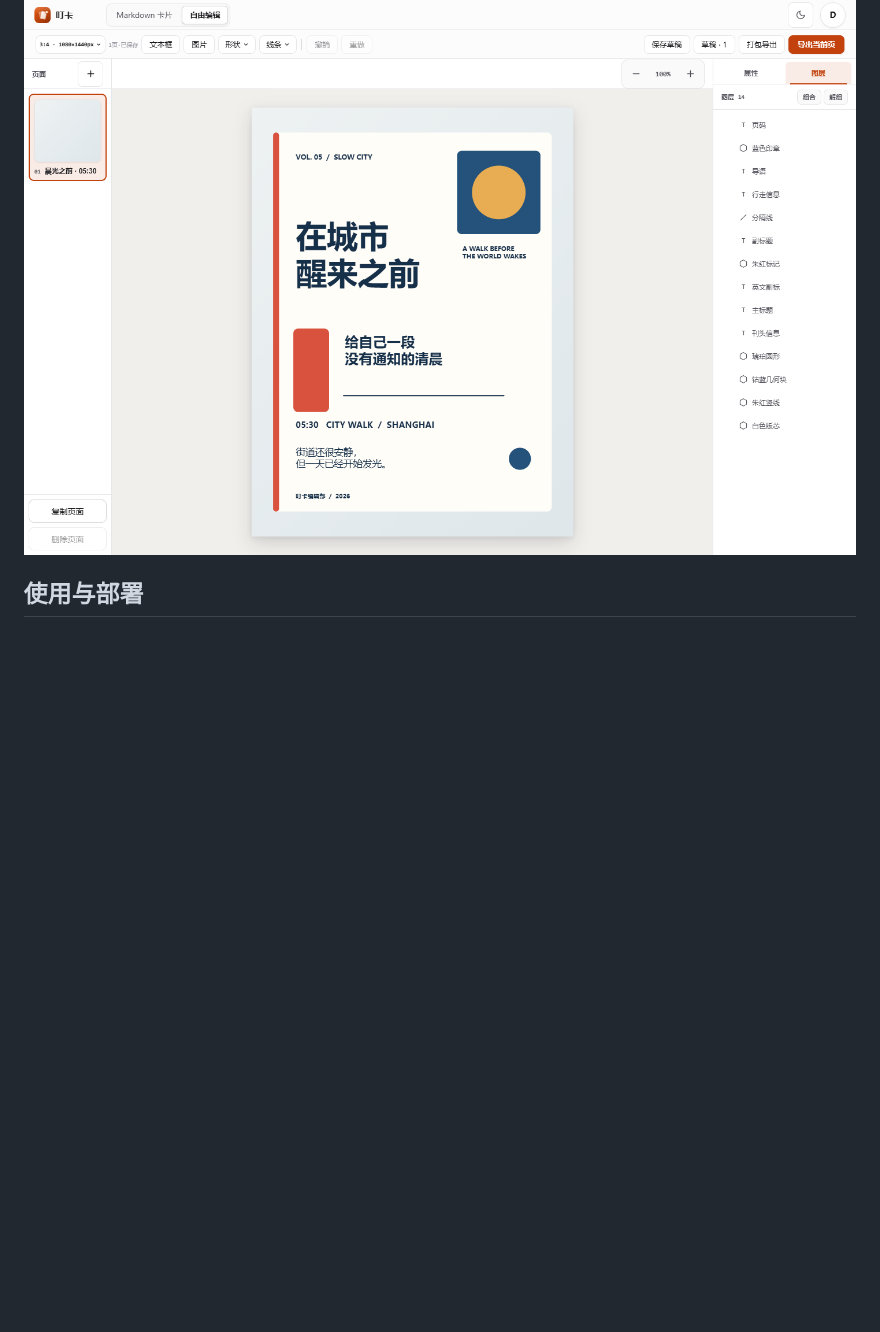
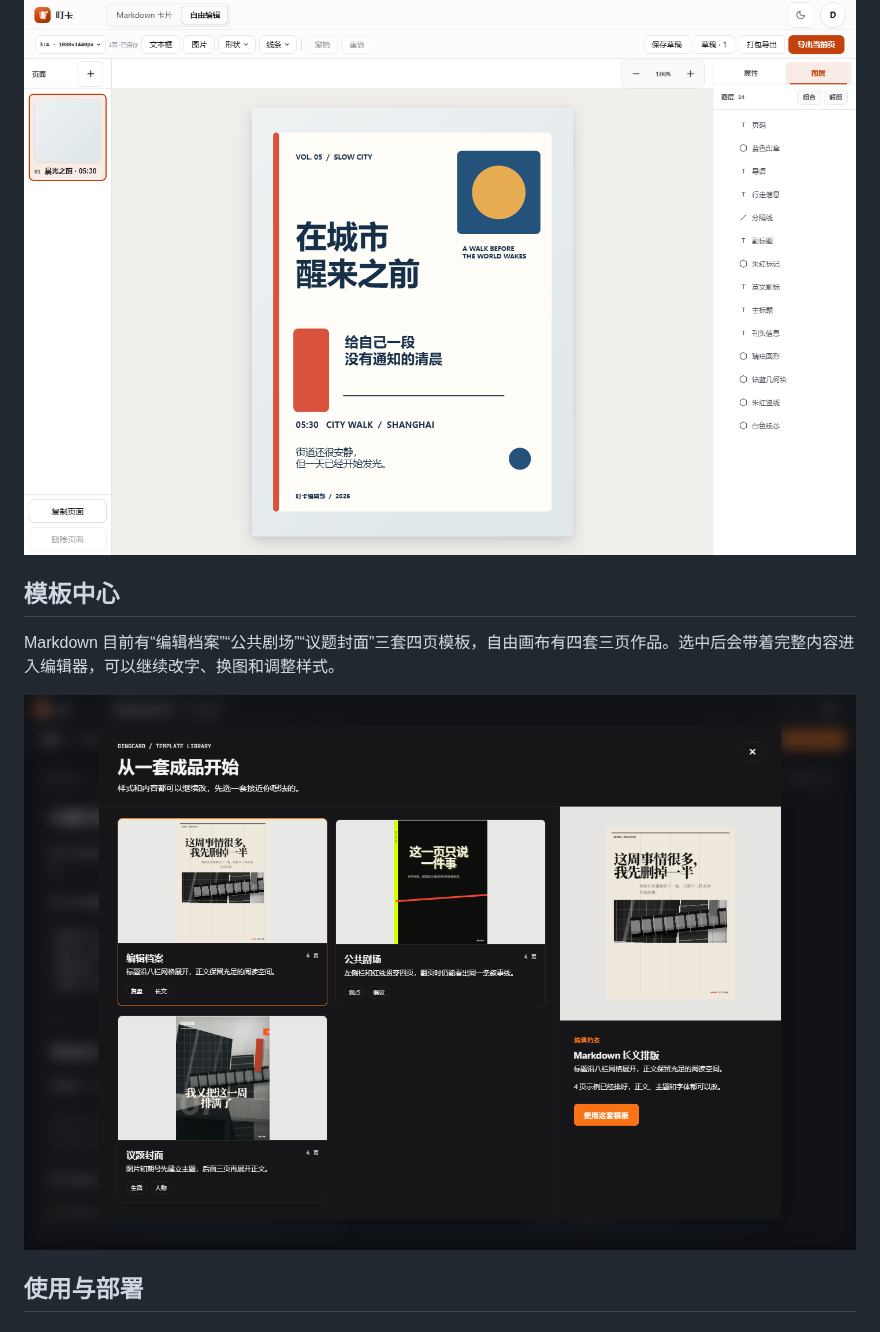
Before and after one commit to lottshin/DingCard, a Markdown page: README.md, the part around one of its changes. Drawn GitHub-style; pictures changed too: docs/assets/template-center.png (added); blank space fills up the shorter version.

Commit message:
docs: separate template center showcase

```diff
--- a/README.md
+++ b/README.md
@@ -73,5 +70,11 @@
 
 ![叮卡自由画布轻设计工作区](docs/assets/freeform-workspace.png)
+
+## 模板中心
+
+Markdown 目前有“编辑档案”“公共剧场”“议题封面”三套四页模板，自由画布有四套三页作品。选中后会带着完整内容进入编辑器，可以继续改字、换图和调整样式。
+
+![叮卡模板中心，可选择 Markdown 长文和自由画布作品](docs/assets/template-center.png)
 
 ## 使用与部署
 
```
Also changed, not shown: other parts of README.md (+0 -3 lines), docs/assets/markdown-workspace.png.
